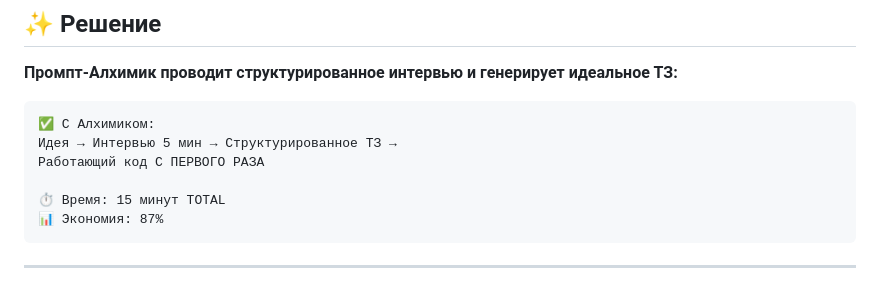
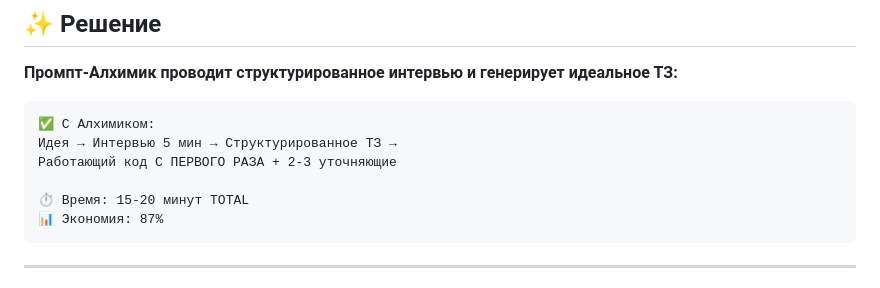
Before and after one commit to totiks2012/prompt-alchemist-code, a Markdown page: README.md, the part around the change. GitHub-like rendering.

````diff
--- a/README.md
+++ b/README.md
@@ -31,9 +31,9 @@ Turns vague ideas into perfect AI specifications in 5 minutes
 ```
 ✅ С Алхимиком:
 Идея → Интервью 5 мин → Структурированное ТЗ →
-Работающий код С ПЕРВОГО РАЗА
+Работающий код С ПЕРВОГО РАЗА + 2-3 уточняющие
 
-⏱️ Время: 15 минут TOTAL
+⏱️ Время: 15-20 минут TOTAL
 📊 Экономия: 87%
 ```
 
````
